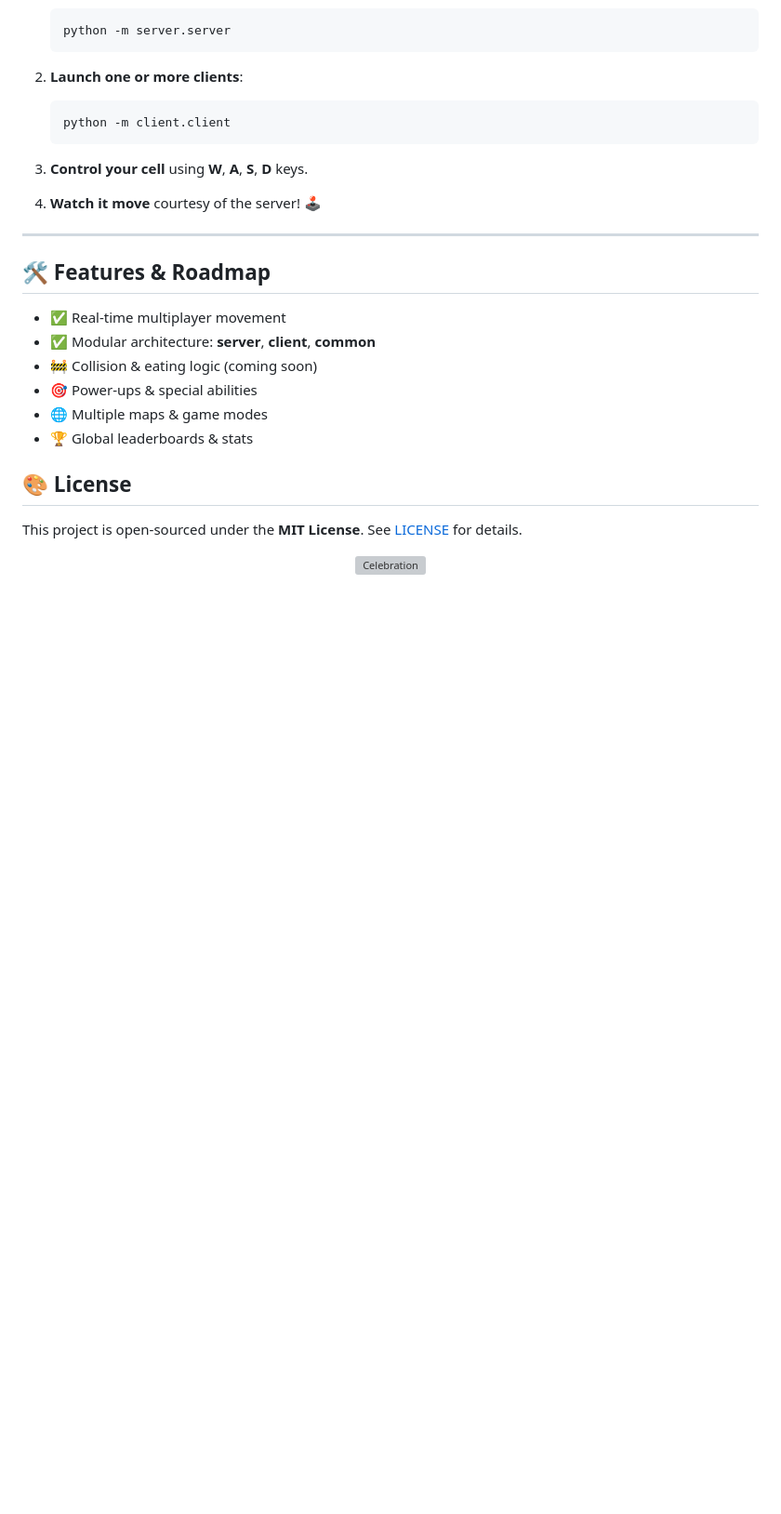
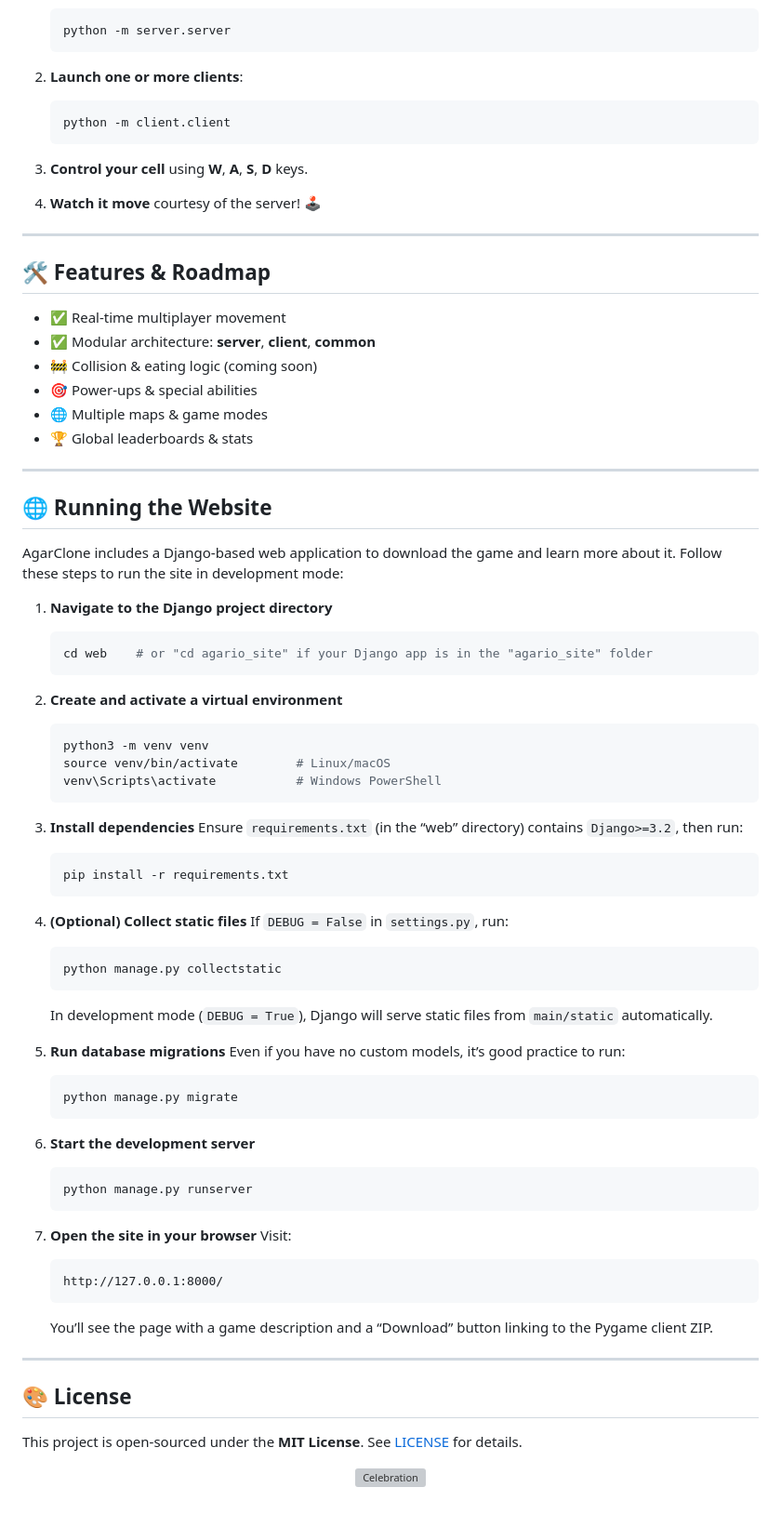
Before and after one commit to pawelwuuu/agario-clone, a Markdown page: README.md, the part around the change. Shown at 93% size. Drawn GitHub-style; blank space fills up the shorter version; grey boxes are pictures that could not be loaded.

````diff
--- a/README.md
+++ b/README.md
@@ -149,6 +149,66 @@ pip install -r requirements.txt
 - 🌐 Multiple maps & game modes
 - 🏆 Global leaderboards & stats
 
+---
+
+## 🌐 Running the Website
+
+AgarClone includes a Django-based web application to download the game and learn more about it. Follow these steps to run the site in development mode:
+
+1. **Navigate to the Django project directory**
+
+   ```bash
+   cd web    # or "cd agario_site" if your Django app is in the "agario_site" folder
+   ```
+
+2. **Create and activate a virtual environment**
+
+   ```bash
+   python3 -m venv venv
+   source venv/bin/activate        # Linux/macOS
+   venv\Scripts\activate           # Windows PowerShell
+   ```
+
+3. **Install dependencies**
+   Ensure `requirements.txt` (in the “web” directory) contains `Django>=3.2`, then run:
+
+   ```bash
+   pip install -r requirements.txt
+   ```
+
+4. **(Optional) Collect static files**
+   If `DEBUG = False` in `settings.py`, run:
+
+   ```bash
+   python manage.py collectstatic
+   ```
+
+   In development mode (`DEBUG = True`), Django will serve static files from `main/static` automatically.
+
+5. **Run database migrations**
+   Even if you have no custom models, it’s good practice to run:
+
+   ```bash
+   python manage.py migrate
+   ```
+
+6. **Start the development server**
+
+   ```bash
+   python manage.py runserver
+   ```
+
+7. **Open the site in your browser**
+   Visit:
+
+   ```
+   http://127.0.0.1:8000/
+   ```
+
+   You’ll see the page with a game description and a “Download” button linking to the Pygame client ZIP.
+
+---
+
 ## 🎨 License
 
 This project is open-sourced under the **MIT License**. See [LICENSE](LICENSE) for details.
````
